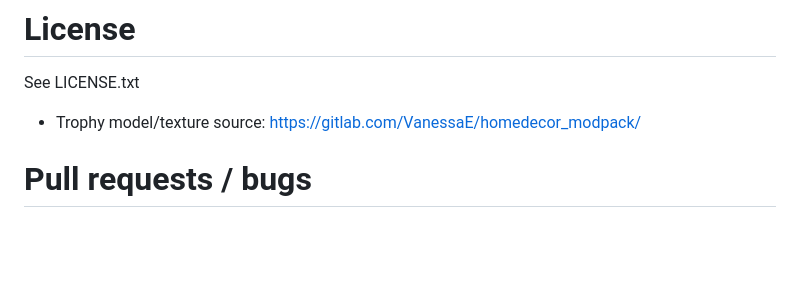
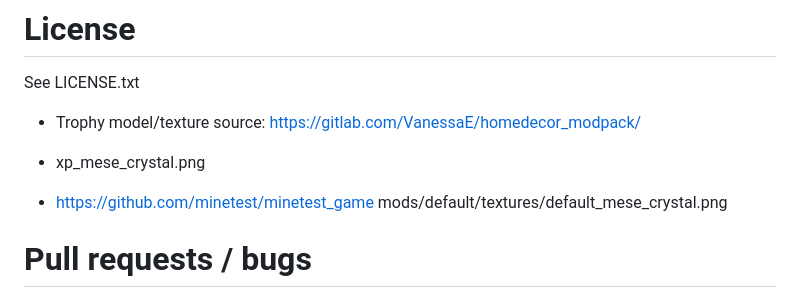
Before and after one commit to mt-mods/xp_redo, a Markdown page: README.md, the part around the change. Rendered like a GitHub page; blank space fills up the shorter version.

Commit message:
mese crystal for hudbars

```diff
--- a/README.md
+++ b/README.md
@@ -133,6 +133,10 @@ See LICENSE.txt
 
 * Trophy model/texture source: https://gitlab.com/VanessaE/homedecor_modpack/
 
+* xp_mese_crystal.png
+* https://github.com/minetest/minetest_game mods/default/textures/default_mese_crystal.png
+
+
 # Pull requests / bugs
 
 I'm happy for any bug reports or pull requests (code and textures).
```
Also changed, not shown: textures/xp_mese_crystal.png (added), 1 other file.
